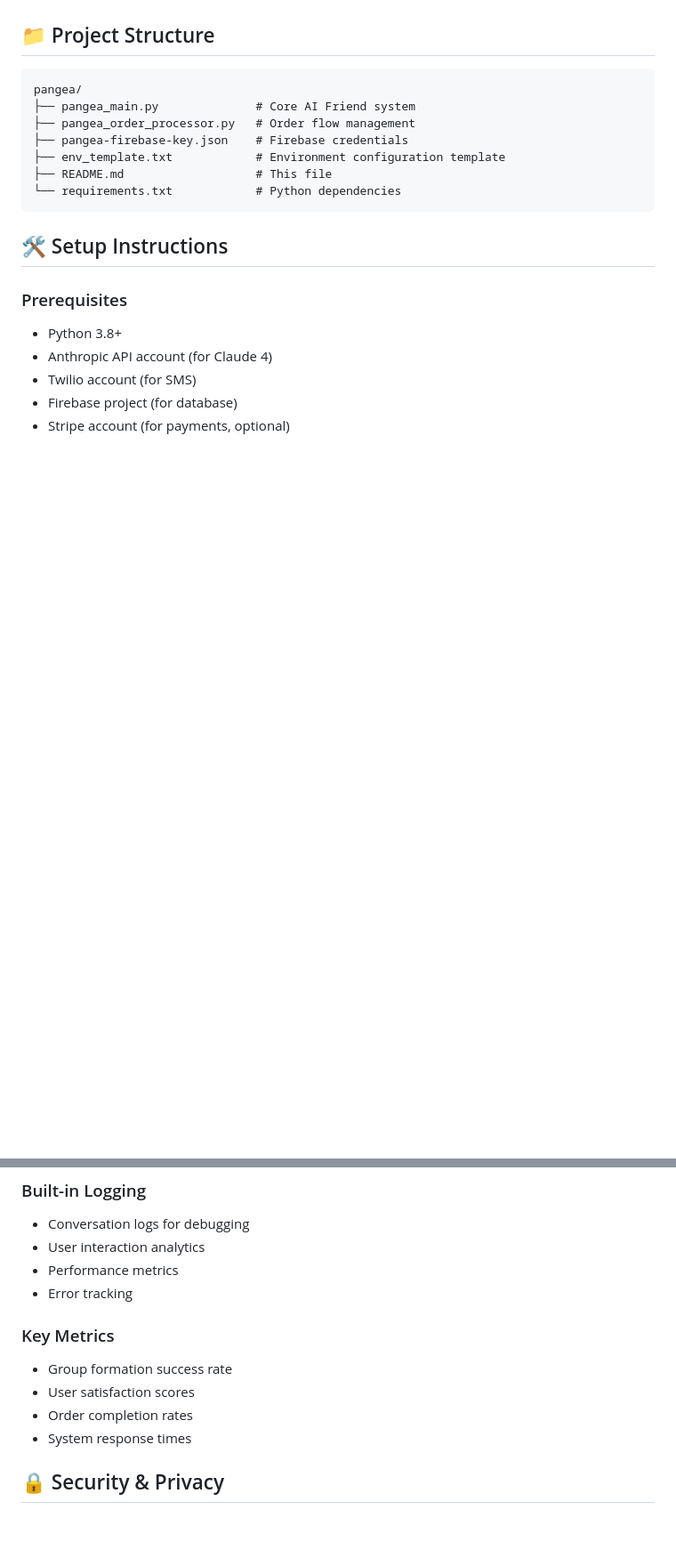
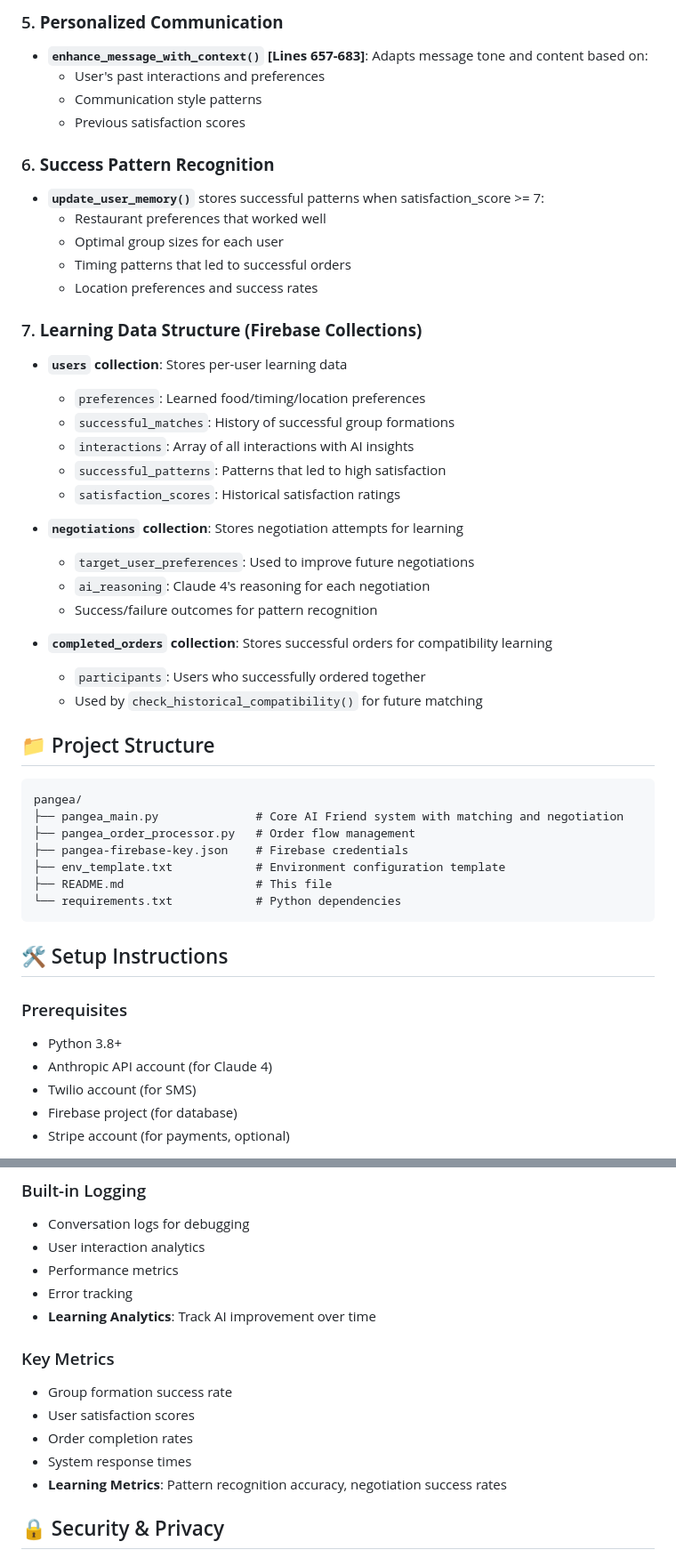
Before and after one commit to Treehouseorganization/Pangea, a Markdown page: README.md, 2 parts joined by grey strips. Shown: that part at 89% size. Rendered like a GitHub page; blank space fills up the shorter version.

````diff
--- a/README.md
+++ b/README.md
@@ -58,8 +97,38 @@ Pangea creates an AI Friend for each user that:
+### 5. **Personalized Communication**
+- **`enhance_message_with_context()` [Lines 657-683]**: Adapts message tone and content based on:
+  - User's past interactions and preferences
+  - Communication style patterns
+  - Previous satisfaction scores
+
+### 6. **Success Pattern Recognition**
+- **`update_user_memory()`** stores successful patterns when satisfaction_score >= 7:
+  - Restaurant preferences that worked well
+  - Optimal group sizes for each user
+  - Timing patterns that led to successful orders
+  - Location preferences and success rates
+
+### 7. **Learning Data Structure (Firebase Collections)**
+- **`users` collection**: Stores per-user learning data
+  - `preferences`: Learned food/timing/location preferences
+  - `successful_matches`: History of successful group formations
+  - `interactions`: Array of all interactions with AI insights
+  - `successful_patterns`: Patterns that led to high satisfaction
+  - `satisfaction_scores`: Historical satisfaction ratings
+
+- **`negotiations` collection**: Stores negotiation attempts for learning
+  - `target_user_preferences`: Used to improve future negotiations
+  - `ai_reasoning`: Claude 4's reasoning for each negotiation
+  - Success/failure outcomes for pattern recognition
+
+- **`completed_orders` collection**: Stores successful orders for compatibility learning
+  - `participants`: Users who successfully ordered together
+  - Used by `check_historical_compatibility()` for future matching
+
 ## 📁 Project Structure
 
 ```
 pangea/
-├── pangea_main.py              # Core AI Friend system
+├── pangea_main.py              # Core AI Friend system with matching and negotiation
 ├── pangea_order_processor.py   # Order flow management
 ├── pangea-firebase-key.json    # Firebase credentials
 ├── env_template.txt            # Environment configuration template
@@ -218,12 +295,14 @@ DEBUG_MODE=True
 - User interaction analytics
 - Performance metrics
 - Error tracking
+- **Learning Analytics**: Track AI improvement over time
 
 ### Key Metrics
 - Group formation success rate
 - User satisfaction scores
 - Order completion rates
 - System response times
+- **Learning Metrics**: Pattern recognition accuracy, negotiation success rates
 
 ## 🔒 Security & Privacy
 
````
Also changed, not shown: other parts of README.md (+50 -0 lines).
